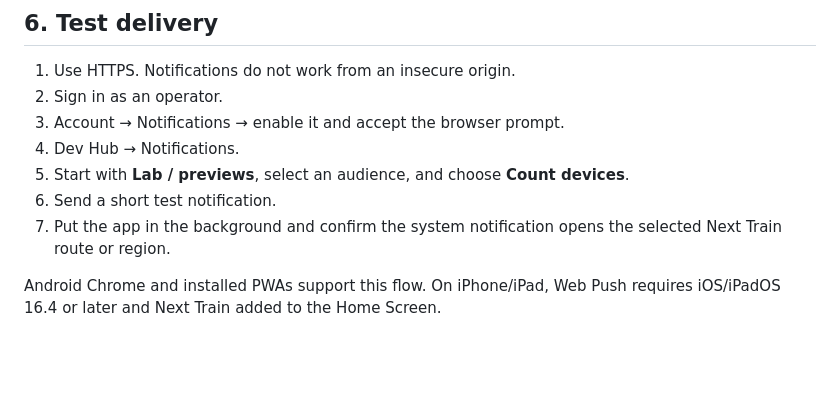
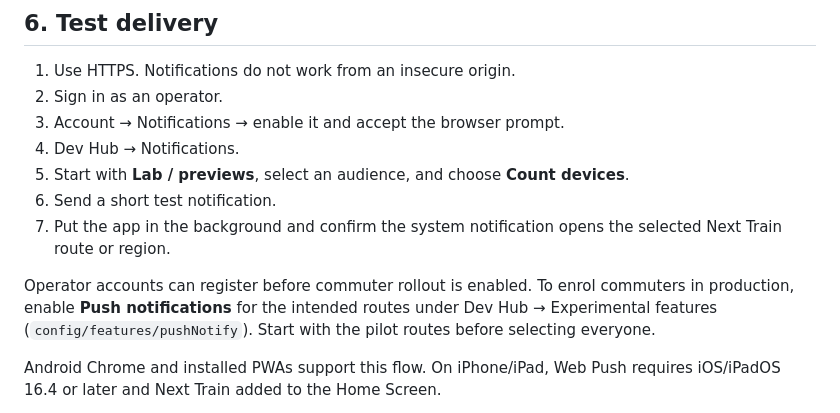
Before and after one commit to enock-elk/next-train-astro, a Markdown page: docs/FCM-NOTIFICATIONS-SETUP.md, the part around the change. Rendered like a GitHub page; blank space fills up the shorter version.

Commit message:
Document staged commuter push rollout.
Co-authored-by: enockelk <enockelk@gmail.com>

```diff
--- a/docs/FCM-NOTIFICATIONS-SETUP.md
+++ b/docs/FCM-NOTIFICATIONS-SETUP.md
@@ -99,6 +99,11 @@ already-built release.
 7. Put the app in the background and confirm the system notification opens the
    selected Next Train route or region.
 
+Operator accounts can register before commuter rollout is enabled. To enrol
+commuters in production, enable **Push notifications** for the intended routes
+under Dev Hub → Experimental features (`config/features/pushNotify`). Start with
+the pilot routes before selecting everyone.
+
 Android Chrome and installed PWAs support this flow. On iPhone/iPad, Web Push
 requires iOS/iPadOS 16.4 or later and Next Train added to the Home Screen.
 
```
